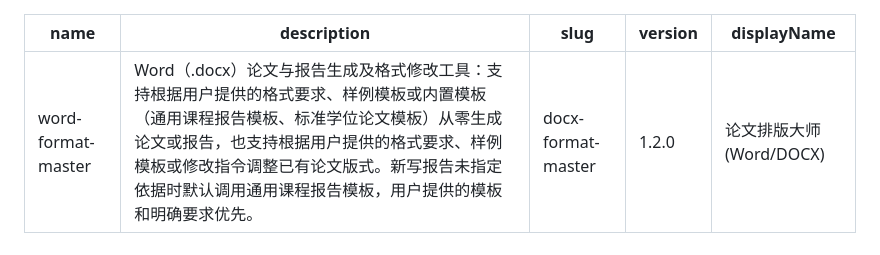
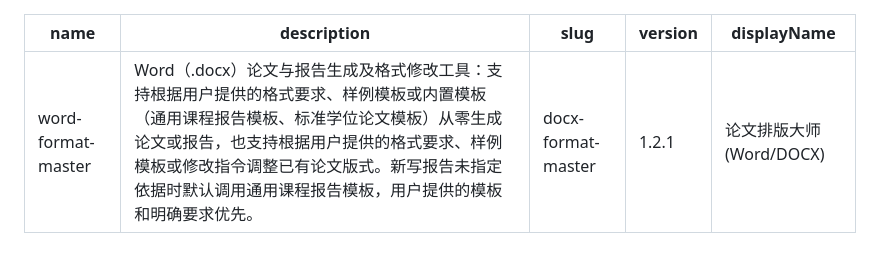
Before and after one commit to xiaoyang732/word-format-master, a Markdown page: SKILL.md, the part around the change. Drawn GitHub-style.

Commit message:
chore: bump SkillHub release to 1.2.1

```diff
--- a/SKILL.md
+++ b/SKILL.md
@@ -2,7 +2,7 @@
 name: word-format-master
 description: Word（.docx）论文与报告生成及格式修改工具：支持根据用户提供的格式要求、样例模板或内置模板（通用课程报告模板、标准学位论文模板）从零生成论文或报告，也支持根据用户提供的格式要求、样例模板或修改指令调整已有论文版式。新写报告未指定依据时默认调用通用课程报告模板，用户提供的模板和明确要求优先。
 slug: docx-format-master
-version: 1.2.0
+version: 1.2.1
 displayName: 论文排版大师 (Word/DOCX)
 ---
 
```
